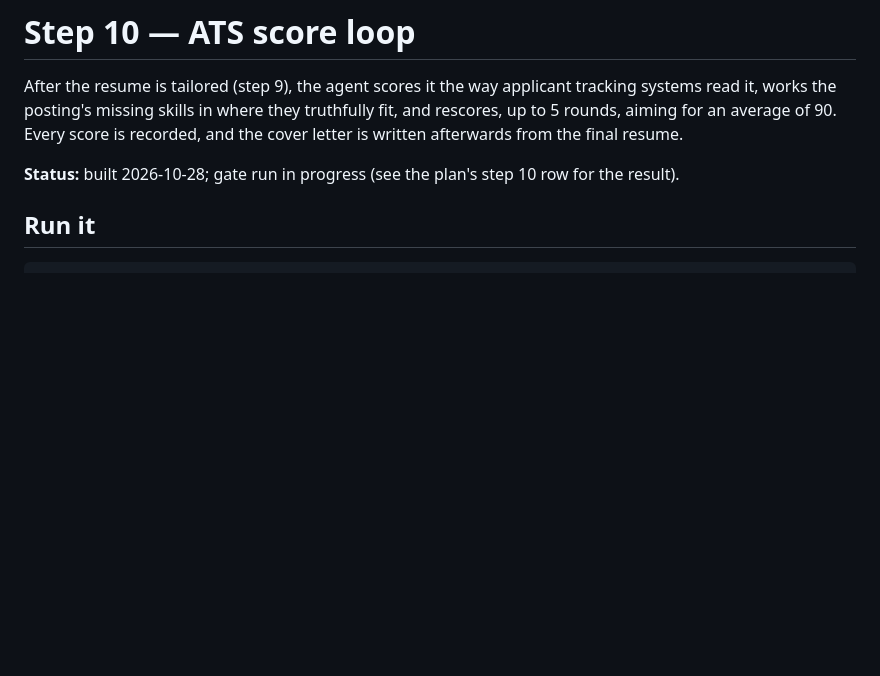
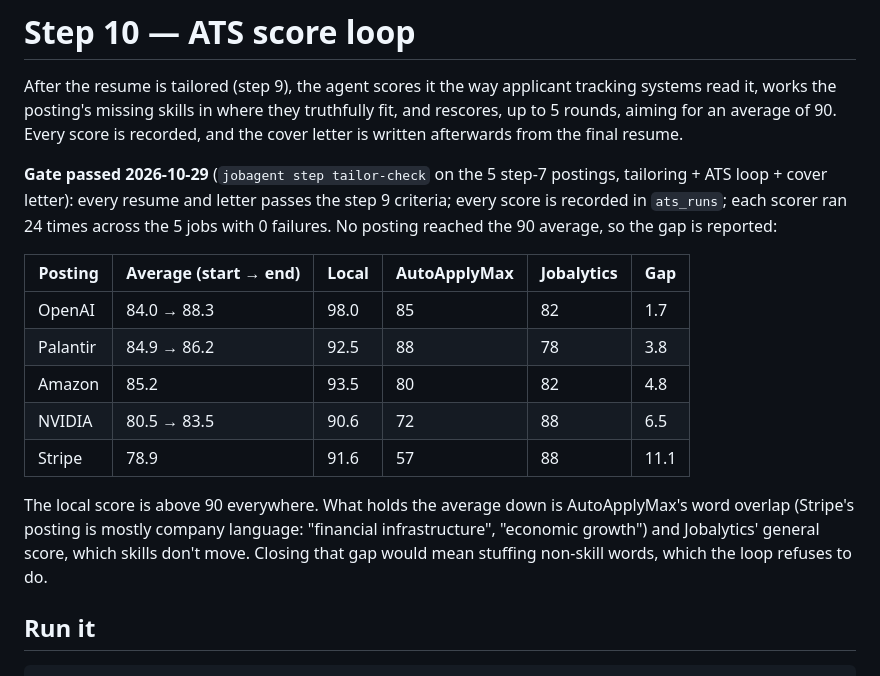
Before and after one commit to BhavyaShah1234/JobApplicationAgent, a Markdown page: docs/steps/10-ats.md, the part around the change. Drawn GitHub-style; blank space fills up the shorter version.

Commit message:
docs: step 10 gate result (5 postings, scores and gaps)
Co-Authored-By: Claude Opus 5.5 <noreply@anthropic.com>

```diff
--- a/docs/steps/10-ats.md
+++ b/docs/steps/10-ats.md
@@ -4,7 +4,21 @@ After the resume is tailored (step 9), the agent scores it the way applicant tra
 posting's missing skills in where they truthfully fit, and rescores, up to 5 rounds, aiming for an average of 90.
 Every score is recorded, and the cover letter is written afterwards from the final resume.
 
-**Status:** built 2026-10-28; gate run in progress (see the plan's step 10 row for the result).
+**Gate passed 2026-10-29** (`jobagent step tailor-check` on the 5 step-7 postings, tailoring + ATS loop + cover
+letter): every resume and letter passes the step 9 criteria; every score is recorded in `ats_runs`; each scorer
+ran 24 times across the 5 jobs with 0 failures. No posting reached the 90 average, so the gap is reported:
+
+| Posting | Average (start → end) | Local | AutoApplyMax | Jobalytics | Gap |
+|---|---|---|---|---|---|
+| OpenAI | 84.0 → 88.3 | 98.0 | 85 | 82 | 1.7 |
+| Palantir | 84.9 → 86.2 | 92.5 | 88 | 78 | 3.8 |
+| Amazon | 85.2 | 93.5 | 80 | 82 | 4.8 |
+| NVIDIA | 80.5 → 83.5 | 90.6 | 72 | 88 | 6.5 |
+| Stripe | 78.9 | 91.6 | 57 | 88 | 11.1 |
+
+The local score is above 90 everywhere. What holds the average down is AutoApplyMax's word overlap (Stripe's
+posting is mostly company language: "financial infrastructure", "economic growth") and Jobalytics' general score,
+which skills don't move. Closing that gap would mean stuffing non-skill words, which the loop refuses to do.
 
 ## Run it
 
```
